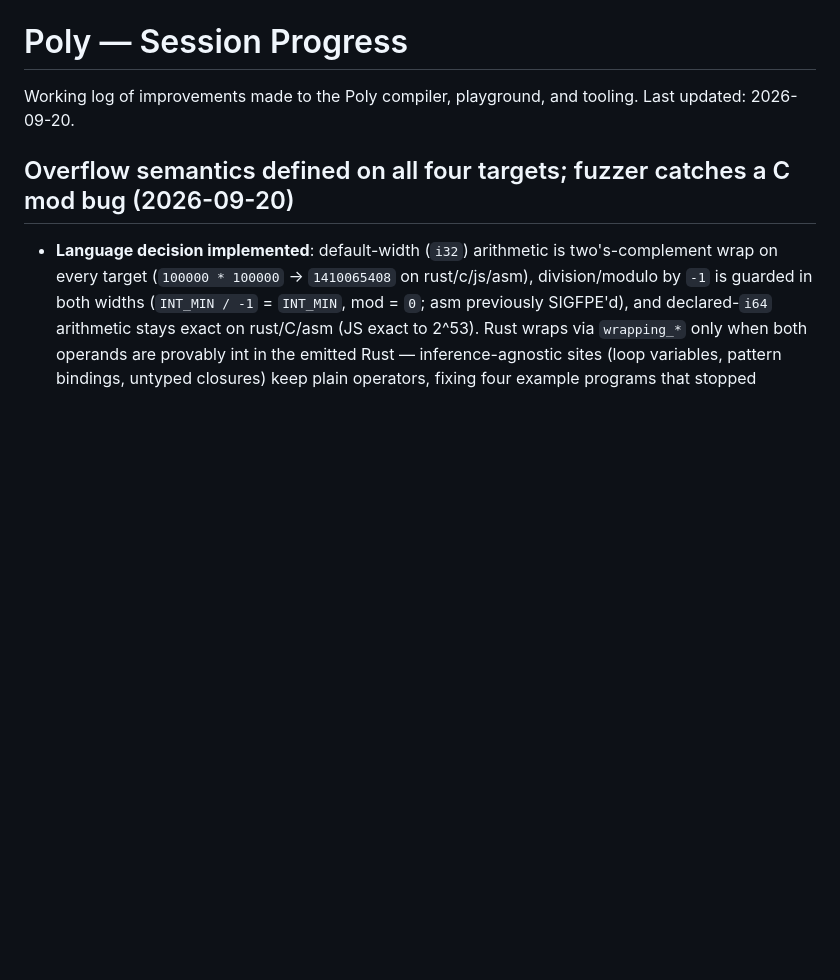
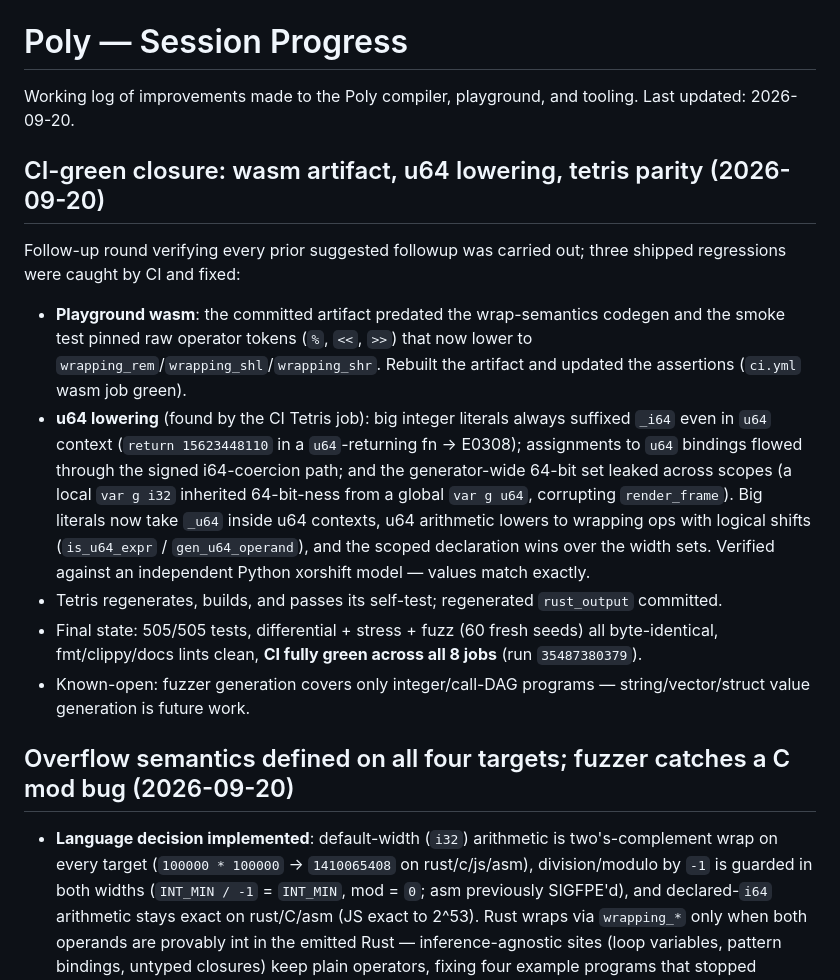
Before and after one commit to aj-nelson-0001/poly, a Markdown page: PROGRESS.md, the part around the change. Rendered like a GitHub page; blank space fills up the shorter version.

Commit message:
docs: record CI-green closure round in PROGRESS.md
🤖 Generated with Codebuff
Co-Authored-By: Codebuff <noreply@codebuff.com>

```diff
--- a/PROGRESS.md
+++ b/PROGRESS.md
@@ -2,6 +2,33 @@
 
 Working log of improvements made to the Poly compiler, playground, and tooling.
 Last updated: 2026-09-20.
+
+## CI-green closure: wasm artifact, u64 lowering, tetris parity (2026-09-20)
+
+Follow-up round verifying every prior suggested followup was carried out;
+three shipped regressions were caught by CI and fixed:
+
+- **Playground wasm**: the committed artifact predated the wrap-semantics
+  codegen and the smoke test pinned raw operator tokens (`%`, `<<`, `>>`)
+  that now lower to `wrapping_rem`/`wrapping_shl`/`wrapping_shr`. Rebuilt
+  the artifact and updated the assertions (`ci.yml` wasm job green).
+- **u64 lowering** (found by the CI Tetris job): big integer literals
+  always suffixed `_i64` even in `u64` context (`return 15623448110` in a
+  `u64`-returning fn → E0308); assignments to `u64` bindings flowed
+  through the signed i64-coercion path; and the generator-wide 64-bit set
+  leaked across scopes (a local `var g i32` inherited 64-bit-ness from a
+  global `var g u64`, corrupting `render_frame`). Big literals now take
+  `_u64` inside u64 contexts, u64 arithmetic lowers to wrapping ops with
+  logical shifts (`is_u64_expr` / `gen_u64_operand`), and the scoped
+  declaration wins over the width sets. Verified against an independent
+  Python xorshift model — values match exactly.
+- Tetris regenerates, builds, and passes its self-test; regenerated
+  `rust_output` committed.
+- Final state: 505/505 tests, differential + stress + fuzz (60 fresh
+  seeds) all byte-identical, fmt/clippy/docs lints clean, **CI fully
+  green across all 8 jobs** (run `35487380379`).
+- Known-open: fuzzer generation covers only integer/call-DAG programs —
+  string/vector/struct value generation is future work.
 
 ## Overflow semantics defined on all four targets; fuzzer catches a C mod bug (2026-09-20)
 
```
